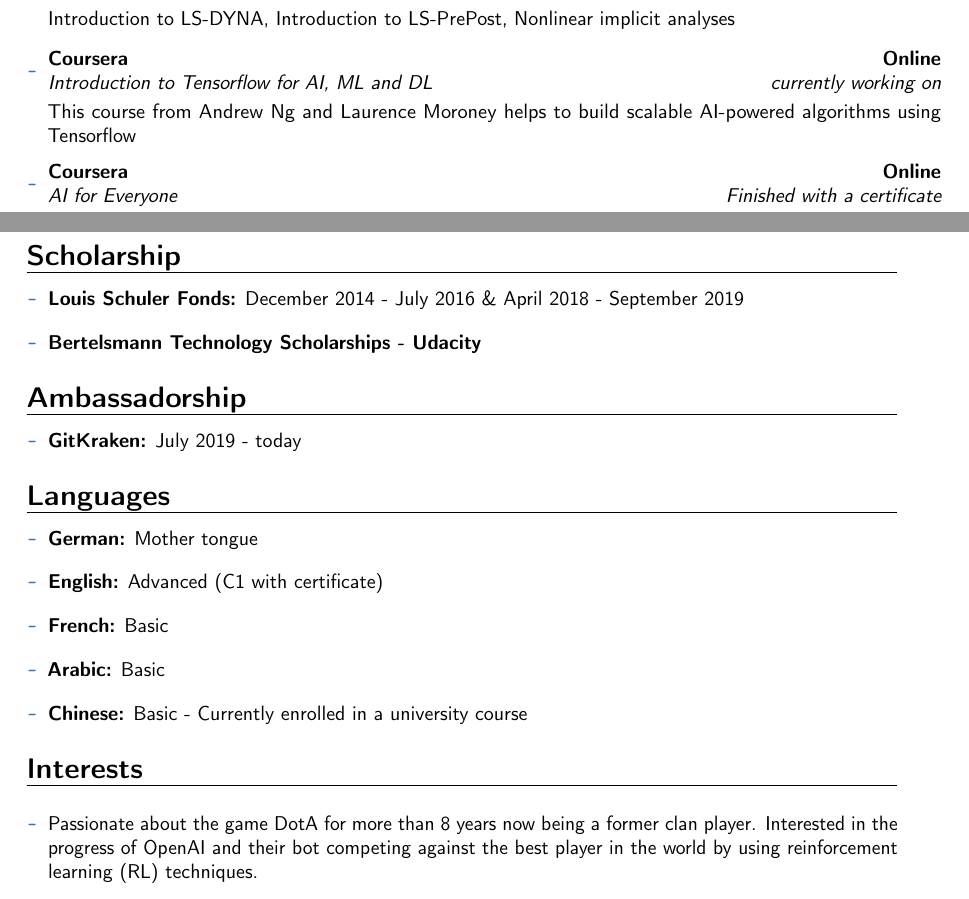
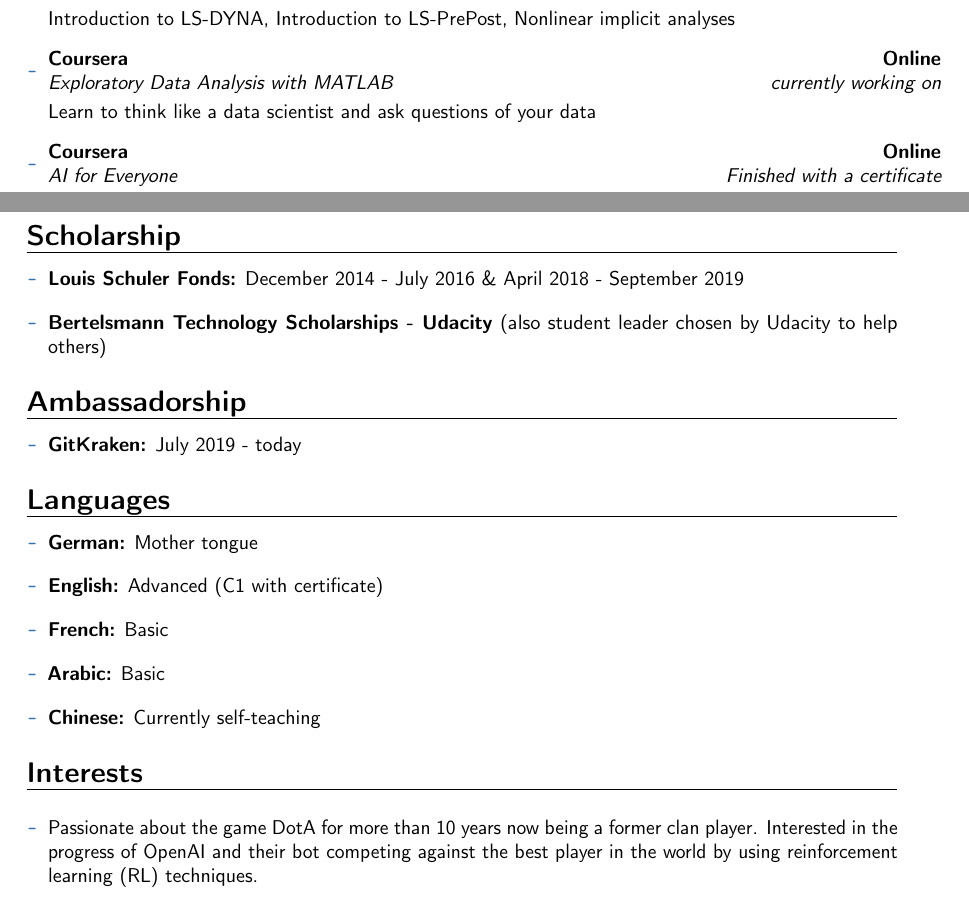
Before and after one commit to jousefm/CV, a LaTeX CV (CV LaTeX/CV.tex): two parts of pages 4 and 5 of 5, joined at a grey line, cut so that both start at the same text. Compiled offline with pdfLaTeX.

Commit message:
Update
Change CV

```diff
--- a/CV LaTeX/CV.tex
+++ b/CV LaTeX/CV.tex
@@ -246,7 +246,7 @@
 
 \vspace{6pt}
 
-\item{\cventry{currently working on}{Introduction to Tensorflow for AI, ML and DL}{Coursera}{Online}{}{\vspace{3pt} This course from Andrew Ng and Laurence Moroney helps to build scalable AI-powered algorithms using Tensorflow}}
+\item{\cventry{currently working on}{Exploratory Data Analysis with MATLAB}{Coursera}{Online}{}{\vspace{3pt} Learn to think like a data scientist and ask questions of your data}}
 
 \vspace{6pt}
 
@@ -328,7 +328,7 @@
 
 	\item \textbf{Louis Schuler Fonds:}  December 2014 - July 2016 \& April 2018 - September 2019
 
-	\item \textbf{Bertelsmann Technology Scholarships - Udacity}
+	\item \textbf{Bertelsmann Technology Scholarships - Udacity}  (also student leader chosen by Udacity to help others)
 
 \end{itemize}
 
@@ -356,7 +356,7 @@
 
 \item \textbf{Arabic:}  Basic
 
-\item \textbf{Chinese:}  Basic - Currently enrolled in a university course
+\item \textbf{Chinese:}  Currently self-teaching
 
 
 \end{itemize}
@@ -367,7 +367,7 @@
 
 \begin{itemize}
 
-\item{Passionate about the game DotA for more than 8 years now being a former clan player. Interested in the progress of OpenAI and their bot competing against the best player in the world by using reinforcement learning (RL) techniques.}
+\item{Passionate about the game DotA for more than 10 years now being a former clan player. Interested in the progress of OpenAI and their bot competing against the best player in the world by using reinforcement learning (RL) techniques.}
 
 \vspace{6pt}
 
```
